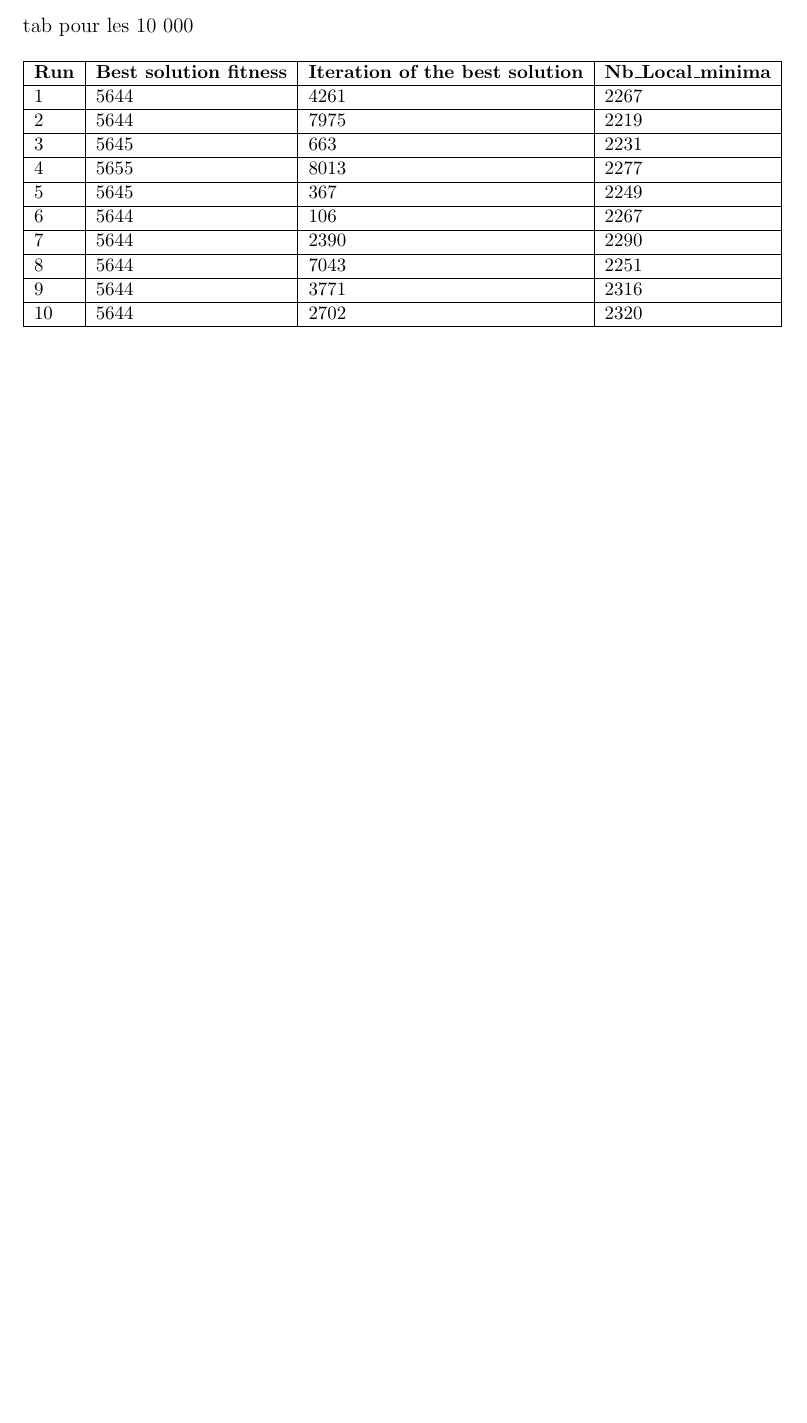
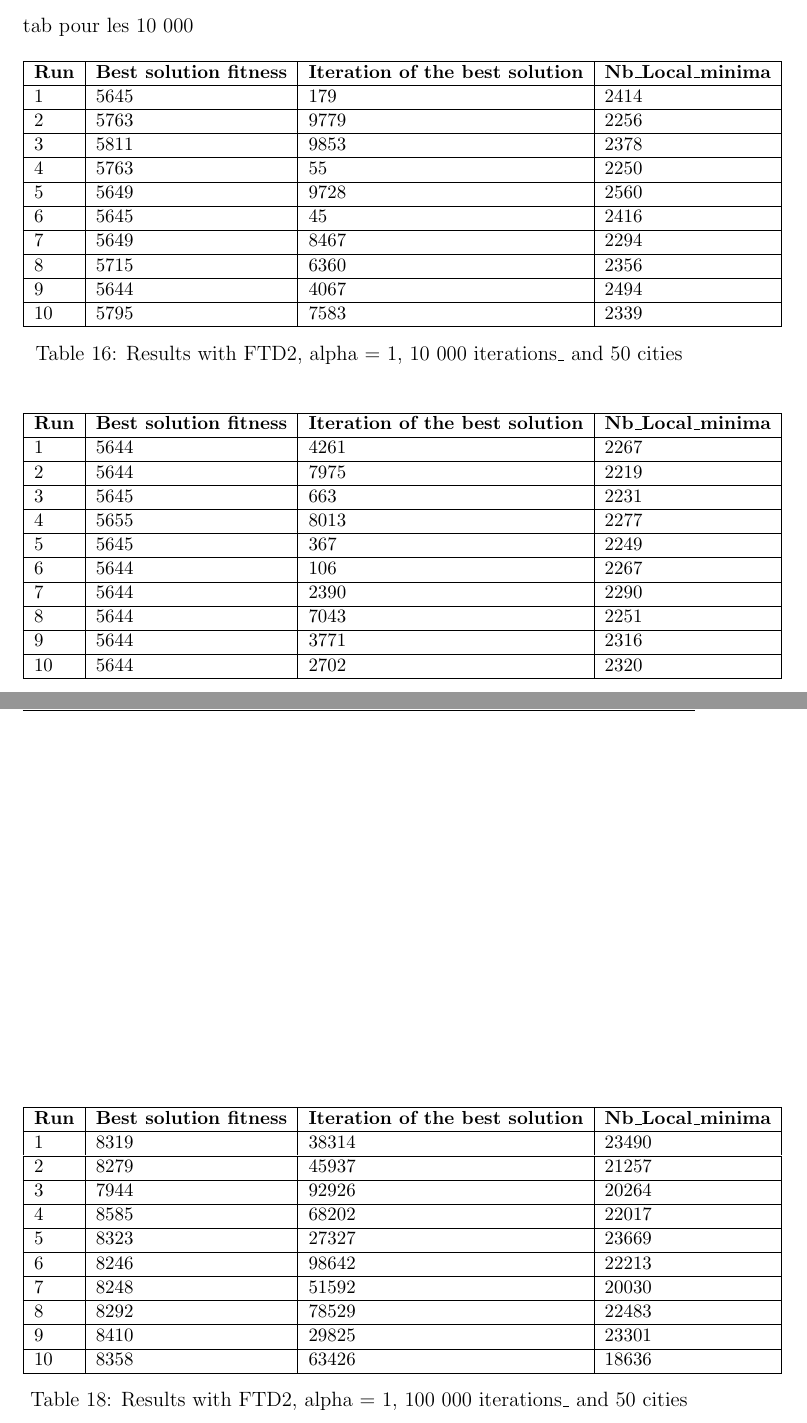
Before and after one commit to JulienMolinier/S8-IA-TabuSearch, a LaTeX document (rapport2.tex): part of page 13 of 13 before the commit and two parts of pages 13 and 14 of 14 after it, the two joined at a grey line, cut so that both start at the same text, the shorter picture padded with empty space. Compiled offline with pdfLaTeX.

Commit message:
tableauFD2

```diff
--- a/rapport2.tex
+++ b/rapport2.tex
@@ -553,6 +553,27 @@ tab pour les 10 000
   \begin{tabular}{llll}
     \hline
     \multicolumn{1}{|l|}{\textbf{Run}}& \multicolumn{1}{l|}{\textbf{Best solution fitness}}& \multicolumn{1}{l|}{\textbf{Iteration of the best solution}}& \multicolumn{1}{l|}{\textbf{Nb\_Local\_minima}}\\ \hline
+    \multicolumn{1}{|l|}{1} & \multicolumn{1}{l|}{5645}  & \multicolumn{1}{l|}{179} & \multicolumn{1}{l|}{2414}  \\ \hline
+    \multicolumn{1}{|l|}{2} & \multicolumn{1}{l|}{5763}  & \multicolumn{1}{l|}{9779} & \multicolumn{1}{l|}{2256}  \\ \hline
+    \multicolumn{1}{|l|}{3} & \multicolumn{1}{l|}{5811}  & \multicolumn{1}{l|}{9853}  & \multicolumn{1}{l|}{2378}  \\ \hline
+    \multicolumn{1}{|l|}{4} & \multicolumn{1}{l|}{5763}  & \multicolumn{1}{l|}{55}  & \multicolumn{1}{l|}{2250}  \\ \hline
+    \multicolumn{1}{|l|}{5} & \multicolumn{1}{l|}{5649}  & \multicolumn{1}{l|}{9728}  & \multicolumn{1}{l|}{2560}  \\ \hline
+    \multicolumn{1}{|l|}{6} & \multicolumn{1}{l|}{5645}  & \multicolumn{1}{l|}{45}  & \multicolumn{1}{l|}{2416}  \\ \hline
+    \multicolumn{1}{|l|}{7} & \multicolumn{1}{l|}{5649}  & \multicolumn{1}{l|}{8467}  & \multicolumn{1}{l|}{2294}  \\ \hline
+    \multicolumn{1}{|l|}{8} & \multicolumn{1}{l|}{5715}  & \multicolumn{1}{l|}{6360} & \multicolumn{1}{l|}{2356}  \\ \hline
+    \multicolumn{1}{|l|}{9} & \multicolumn{1}{l|}{5644}  & \multicolumn{1}{l|}{4067} & \multicolumn{1}{l|}{2494}  \\ \hline
+    \multicolumn{1}{|l|}{10} & \multicolumn{1}{l|}{5795}  & \multicolumn{1}{l|}{7583} & \multicolumn{1}{l|}{2339}  \\ \hline
+  \end{tabular}
+  \caption{Results with FTD2, alpha = 1, 10 000 iterations\_ and 50 cities}
+\end{table}
+
+
+\begin{table}[h]
+  \centering
+  \small
+  \begin{tabular}{llll}
+    \hline
+    \multicolumn{1}{|l|}{\textbf{Run}}& \multicolumn{1}{l|}{\textbf{Best solution fitness}}& \multicolumn{1}{l|}{\textbf{Iteration of the best solution}}& \multicolumn{1}{l|}{\textbf{Nb\_Local\_minima}}\\ \hline
     \multicolumn{1}{|l|}{1} & \multicolumn{1}{l|}{5644}  & \multicolumn{1}{l|}{4261} & \multicolumn{1}{l|}{2267}  \\ \hline
     \multicolumn{1}{|l|}{2} & \multicolumn{1}{l|}{5644}  & \multicolumn{1}{l|}{7975} & \multicolumn{1}{l|}{2219}  \\ \hline
     \multicolumn{1}{|l|}{3} & \multicolumn{1}{l|}{5645}  & \multicolumn{1}{l|}{663}  & \multicolumn{1}{l|}{2231}  \\ \hline
@@ -569,5 +590,26 @@ tab pour les 10 000
 
 tab pour les 100 000
 
+\begin{table}[h]
+  \centering
+  \small
+  \begin{tabular}{llll}
+    \hline
+    \multicolumn{1}{|l|}{\textbf{Run}}& \multicolumn{1}{l|}{\textbf{Best solution fitness}}& \multicolumn{1}{l|}{\textbf{Iteration of the best solution}}& \multicolumn{1}{l|}{\textbf{Nb\_Local\_minima}}\\ \hline
+    \multicolumn{1}{|l|}{1} & \multicolumn{1}{l|}{8319}  & \multicolumn{1}{l|}{38314} & \multicolumn{1}{l|}{23490}  \\ \hline
+    \multicolumn{1}{|l|}{2} & \multicolumn{1}{l|}{8279}  & \multicolumn{1}{l|}{45937} & \multicolumn{1}{l|}{21257}  \\ \hline
+    \multicolumn{1}{|l|}{3} & \multicolumn{1}{l|}{7944}  & \multicolumn{1}{l|}{92926}  & \multicolumn{1}{l|}{20264}  \\ \hline
+    \multicolumn{1}{|l|}{4} & \multicolumn{1}{l|}{8585}  & \multicolumn{1}{l|}{68202}  & \multicolumn{1}{l|}{22017}  \\ \hline
+    \multicolumn{1}{|l|}{5} & \multicolumn{1}{l|}{8323}  & \multicolumn{1}{l|}{27327}  & \multicolumn{1}{l|}{23669}  \\ \hline
+    \multicolumn{1}{|l|}{6} & \multicolumn{1}{l|}{8246}  & \multicolumn{1}{l|}{98642}  & \multicolumn{1}{l|}{22213}  \\ \hline
+    \multicolumn{1}{|l|}{7} & \multicolumn{1}{l|}{8248}  & \multicolumn{1}{l|}{51592}  & \multicolumn{1}{l|}{20030}  \\ \hline
+    \multicolumn{1}{|l|}{8} & \multicolumn{1}{l|}{8292}  & \multicolumn{1}{l|}{78529} & \multicolumn{1}{l|}{22483}  \\ \hline
+    \multicolumn{1}{|l|}{9} & \multicolumn{1}{l|}{8410}  & \multicolumn{1}{l|}{29825} & \multicolumn{1}{l|}{23301}  \\ \hline
+    \multicolumn{1}{|l|}{10} & \multicolumn{1}{l|}{8358}  & \multicolumn{1}{l|}{63426} & \multicolumn{1}{l|}{18636}  \\ \hline
+  \end{tabular}
+  \caption{Results with FTD2, alpha = 1, 100 000 iterations\_ and 50 cities}
+\end{table}
+
+
 
 \end{document}
```
